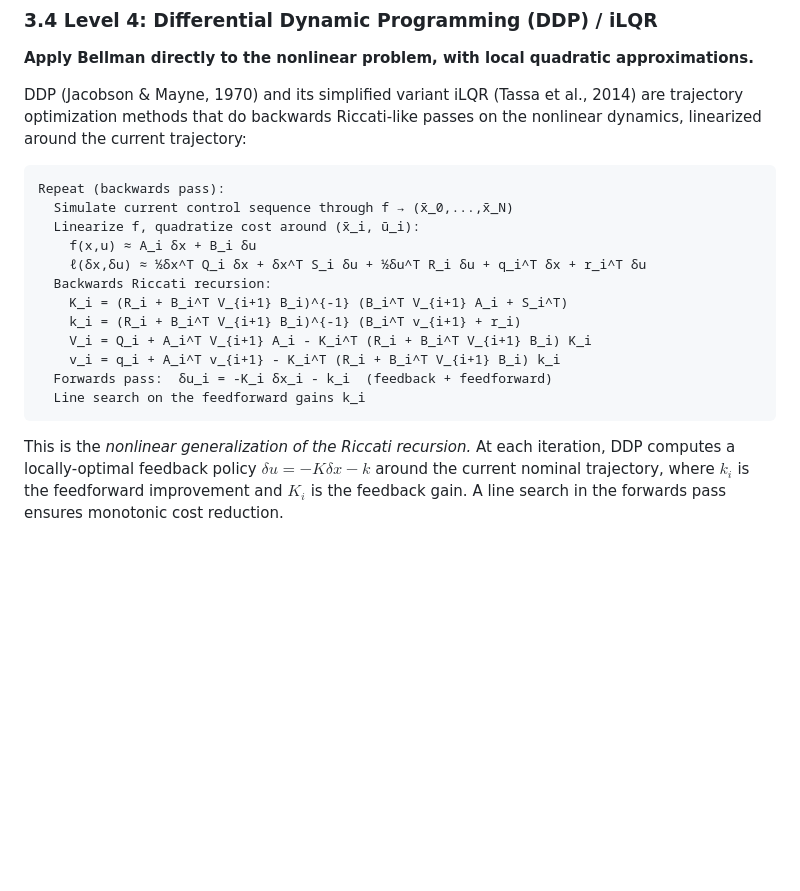
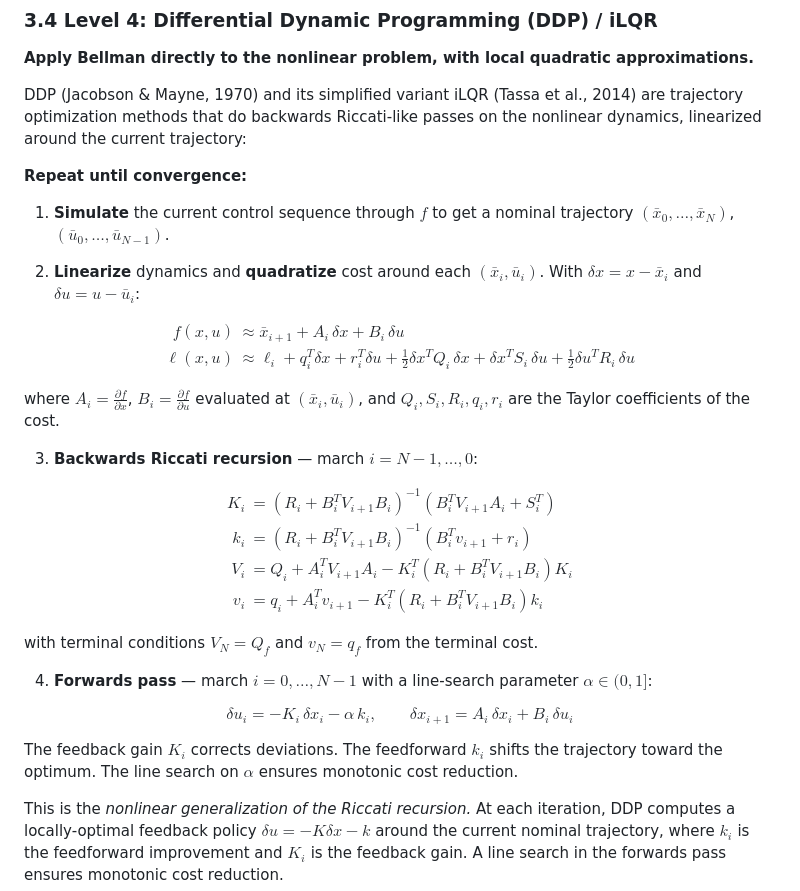
Before and after one commit to TonyInvent/Controllers-from-PID-to-QP_MPC, a Markdown page: nonlinear_mpc.md, the part around the change. GitHub-like rendering; blank space fills up the shorter version.

Commit message:
Fix DDP algorithm block: convert code fence to LaTeX math
The plain code block with LaTeX notation wasn't rendering correctly.
Replaced with structured numbered steps and proper $$ equation blocks.

Co-Authored-By: Claude Opus 4.7 <noreply@anthropic.com>

````diff
--- a/nonlinear_mpc.md
+++ b/nonlinear_mpc.md
@@ -142,20 +142,38 @@ The tradeoff is a larger but sparser problem. The NLP is solved by SQP or interi
 
 DDP (Jacobson & Mayne, 1970) and its simplified variant iLQR (Tassa et al., 2014) are trajectory optimization methods that do backwards Riccati-like passes on the nonlinear dynamics, linearized around the current trajectory:
 
-```
-Repeat (backwards pass):
-  Simulate current control sequence through f → (x̄_0,...,x̄_N)
-  Linearize f, quadratize cost around (x̄_i, ū_i):
-    f(x,u) ≈ A_i δx + B_i δu
-    ℓ(δx,δu) ≈ ½δx^T Q_i δx + δx^T S_i δu + ½δu^T R_i δu + q_i^T δx + r_i^T δu
-  Backwards Riccati recursion:
-    K_i = (R_i + B_i^T V_{i+1} B_i)^{-1} (B_i^T V_{i+1} A_i + S_i^T)
-    k_i = (R_i + B_i^T V_{i+1} B_i)^{-1} (B_i^T v_{i+1} + r_i)
-    V_i = Q_i + A_i^T V_{i+1} A_i - K_i^T (R_i + B_i^T V_{i+1} B_i) K_i
-    v_i = q_i + A_i^T v_{i+1} - K_i^T (R_i + B_i^T V_{i+1} B_i) k_i
-  Forwards pass:  δu_i = -K_i δx_i - k_i  (feedback + feedforward)
-  Line search on the feedforward gains k_i
-```
+**Repeat until convergence:**
+
+1. **Simulate** the current control sequence through $f$ to get a nominal trajectory $(\bar{x}_0, \ldots, \bar{x}_N)$, $(\bar{u}_0, \ldots, \bar{u}_{N-1})$.
+
+2. **Linearize** dynamics and **quadratize** cost around each $(\bar{x}_i, \bar{u}_i)$. With $\delta x = x - \bar{x}_i$ and $\delta u = u - \bar{u}_i$:
+
+$$\begin{aligned}
+f(x, u) &\approx \bar{x}_{i+1} + A_i \,\delta x + B_i \,\delta u \\[4pt]
+\ell(x, u) &\approx \ell_i + q_i^T \delta x + r_i^T \delta u
+               + \tfrac{1}{2}\delta x^T Q_i \,\delta x
+               + \delta x^T S_i \,\delta u
+               + \tfrac{1}{2}\delta u^T R_i \,\delta u
+\end{aligned}$$
+
+where $A_i = \frac{\partial f}{\partial x}$, $B_i = \frac{\partial f}{\partial u}$ evaluated at $(\bar{x}_i, \bar{u}_i)$, and $Q_i, S_i, R_i, q_i, r_i$ are the Taylor coefficients of the cost.
+
+3. **Backwards Riccati recursion** — march $i = N-1, \ldots, 0$:
+
+$$\boxed{\begin{aligned}
+K_i &= (R_i + B_i^T V_{i+1} B_i)^{-1} (B_i^T V_{i+1} A_i + S_i^T) \\[4pt]
+k_i &= (R_i + B_i^T V_{i+1} B_i)^{-1} (B_i^T v_{i+1} + r_i) \\[4pt]
+V_i &= Q_i + A_i^T V_{i+1} A_i - K_i^T (R_i + B_i^T V_{i+1} B_i) K_i \\[4pt]
+v_i &= q_i + A_i^T v_{i+1} - K_i^T (R_i + B_i^T V_{i+1} B_i) k_i
+\end{aligned}}$$
+
+with terminal conditions $V_N = Q_f$ and $v_N = q_f$ from the terminal cost.
+
+4. **Forwards pass** — march $i = 0, \ldots, N-1$ with a line-search parameter $\alpha \in (0, 1]$:
+
+$$\delta u_i = -K_i \,\delta x_i - \alpha\,k_i, \qquad \delta x_{i+1} = A_i \,\delta x_i + B_i \,\delta u_i$$
+
+The feedback gain $K_i$ corrects deviations. The feedforward $k_i$ shifts the trajectory toward the optimum. The line search on $\alpha$ ensures monotonic cost reduction.
 
 This is the *nonlinear generalization of the Riccati recursion.* At each iteration, DDP computes a locally-optimal feedback policy $\delta u = -K \delta x - k$ around the current nominal trajectory, where $k_i$ is the feedforward improvement and $K_i$ is the feedback gain. A line search in the forwards pass ensures monotonic cost reduction.
 
````
